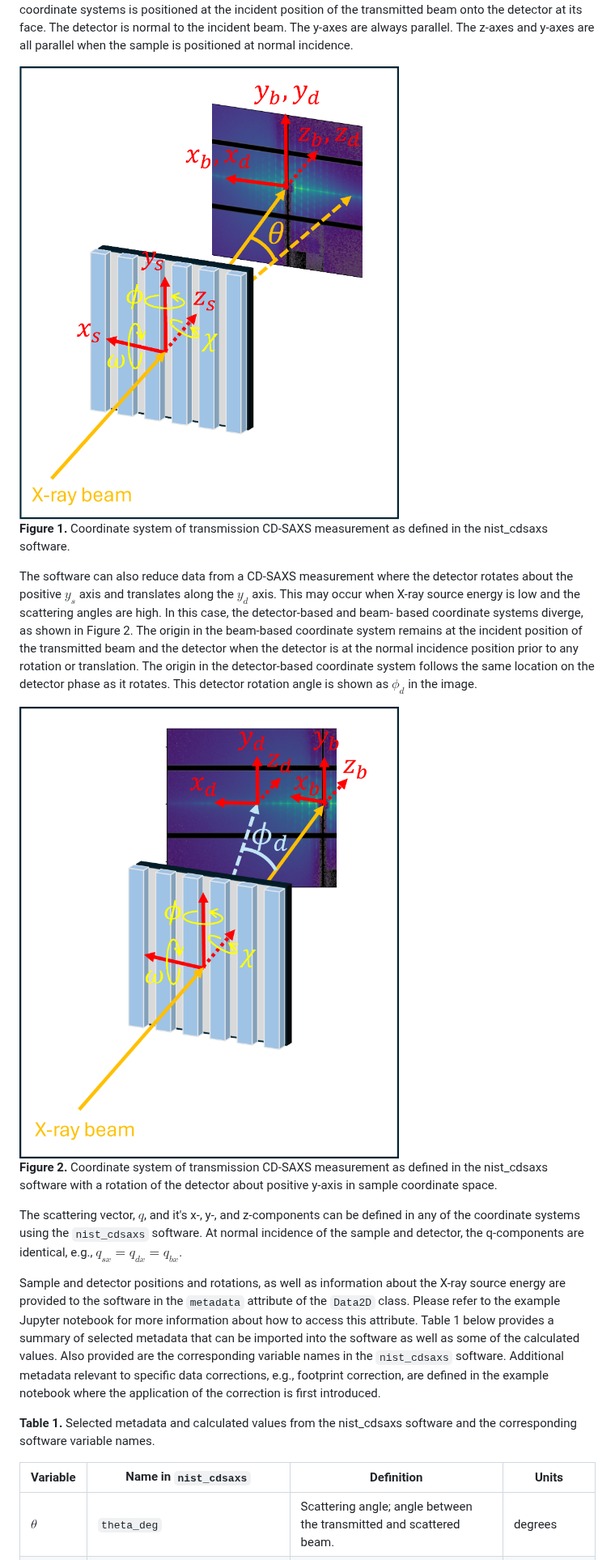
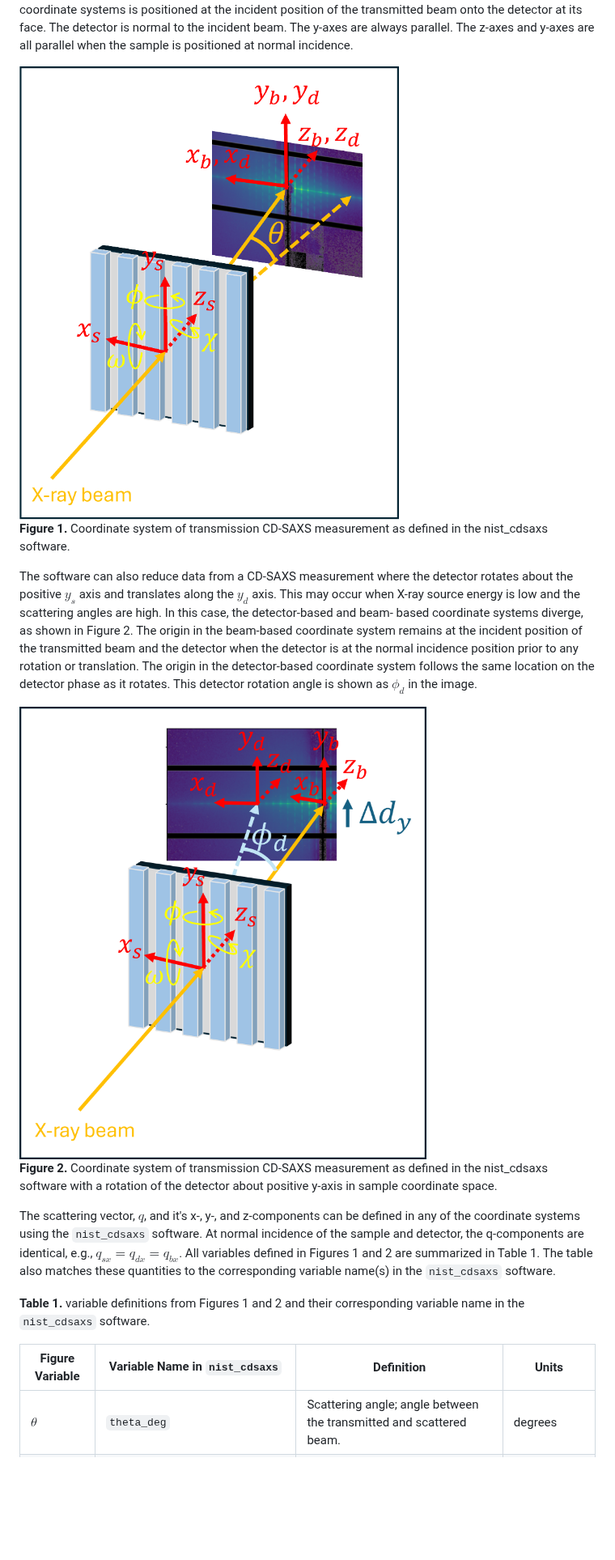
Before and after one commit to usnistgov/nist_cdsaxs, a Markdown page: README.md, the part around one of its changes. Shown at 81% size. Drawn GitHub-style; pictures changed too: extras/images/coordinates.png, extras/images/coordinates_with_detector_rotation.png; blank space fills up the shorter version.

Commit message:
added additional coordinate and variable definitions and information

```diff
--- a/README.md
+++ b/README.md
@@ -146,21 +146,15 @@ $\phi_d$ in the image.
 The scattering vector, $q$, and it's x-, y-, and z-components can be
 defined in any of the coordinate systems using the `nist_cdsaxs` software.
 At normal incidence of the sample and detector, the q-components are identical, e.g., $q_{sx}=q_{dx}=q_{bx}$.
-
-Sample and detector positions and rotations, as well as information about the
-X-ray source energy are provided to the software in the `metadata` attribute
-of the `Data2D` class. Please refer to the example Jupyter notebook for more
-information about how to access this attribute. Table 1 below provides a summary
-of selected metadata that can be imported into the software as well as some of the
-calculated values. Also provided are the corresponding variable names in
-the `nist_cdsaxs` software. Additional metadata relevant to specific data
-corrections, e.g., footprint correction, are defined in the example notebook
-where the application of the correction is first introduced.
+All variables defined in Figures 1 and 2 are summarized in Table 1. The table
+also matches these quantities to the corresponding variable name(s) in the
+`nist_cdsaxs` software.
 
 
-**Table 1.** Selected metadata and calculated values from the nist_cdsaxs software and the corresponding software variable names.
+**Table 1.** variable definitions from Figures 1 and 2 and their corresponding
+variable name in the `nist_cdsaxs` software.
 
-| Variable | Name in `nist_cdsaxs` | Definition | Units |
+| Figure Variable | Variable Name in `nist_cdsaxs` | Definition | Units |
 | --- | --- | --- | --- |
 | $\theta$ | `theta_deg` | Scattering angle; angle between the transmitted and scattered beam. | degrees |
 | $q$ | `q` | Scattering vector. | $\AA^{-1}$ |
```
Also changed, not shown: other parts of README.md (+38 -8 lines), 1 other file.
